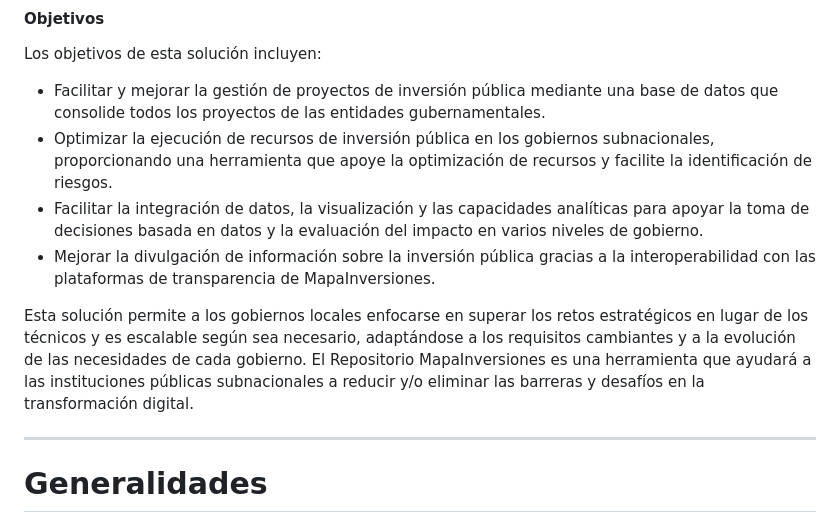
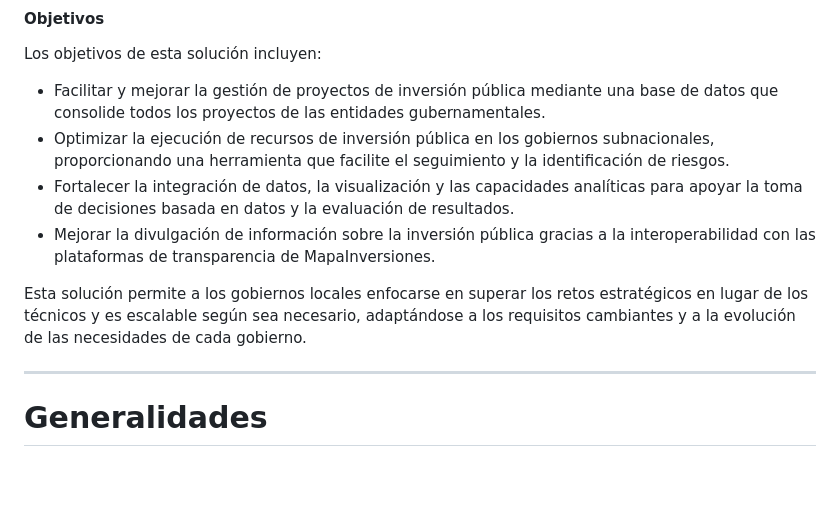
Before and after one commit to EL-BID/RepositorioMapainversiones, a Markdown page: Manuals/UserManual/UserManual.md, the part around the change. Rendered like a GitHub page; blank space fills up the shorter version.

```diff
--- a/Manuals/UserManual/UserManual.md
+++ b/Manuals/UserManual/UserManual.md
@@ -33,11 +33,11 @@ Para cerrar estas brechas y fomentar el desarrollo local, el BID ofrece una herr
 Los objetivos de esta solución incluyen:
 
 - Facilitar y mejorar la gestión de proyectos de inversión pública mediante una base de datos que consolide todos los proyectos de las entidades gubernamentales.
-- Optimizar la ejecución de recursos de inversión pública en los gobiernos subnacionales, proporcionando una herramienta que apoye la optimización de recursos y facilite la identificación de riesgos.
-- Facilitar la integración de datos, la visualización y las capacidades analíticas para apoyar la toma de decisiones basada en datos y la evaluación del impacto en varios niveles de gobierno.
+- Optimizar la ejecución de recursos de inversión pública en los gobiernos subnacionales, proporcionando una herramienta que facilite el seguimiento y la identificación de riesgos.
+- Fortalecer la integración de datos, la visualización y las capacidades analíticas para apoyar la toma de decisiones basada en datos y la evaluación de resultados.
 - Mejorar la divulgación de información sobre la inversión pública gracias a la interoperabilidad con las plataformas de transparencia de MapaInversiones.
 
-Esta solución permite a los gobiernos locales enfocarse en superar los retos estratégicos en lugar de los técnicos y es escalable según sea necesario, adaptándose a los requisitos cambiantes y a la evolución de las necesidades de cada gobierno. El Repositorio MapaInversiones es una herramienta que ayudará a las instituciones públicas subnacionales a reducir y/o eliminar las barreras y desafíos en la transformación digital.
+Esta solución permite a los gobiernos locales enfocarse en superar los retos estratégicos en lugar de los técnicos y es escalable según sea necesario, adaptándose a los requisitos cambiantes y a la evolución de las necesidades de cada gobierno.
 
 
 
```
